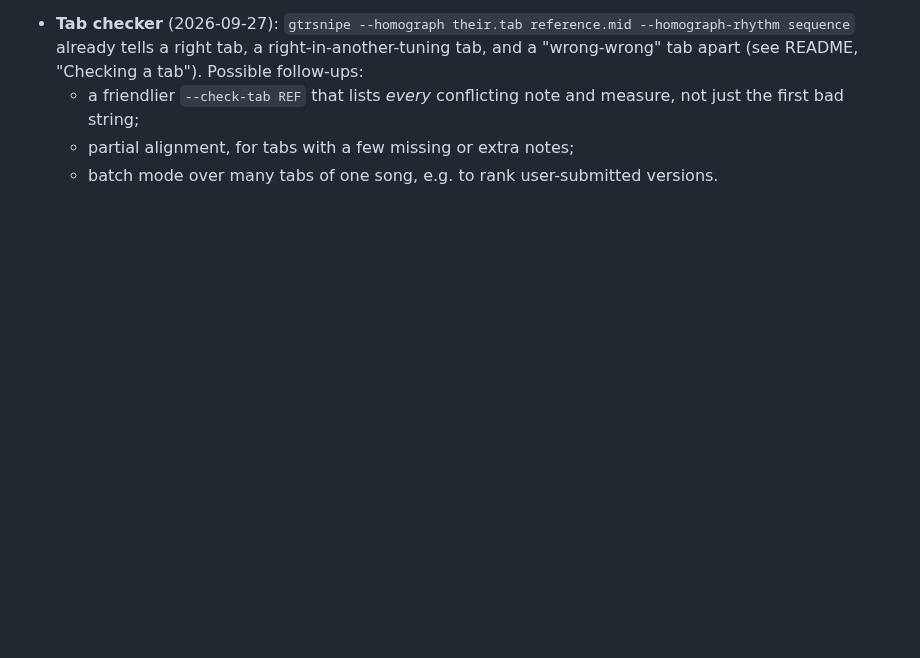
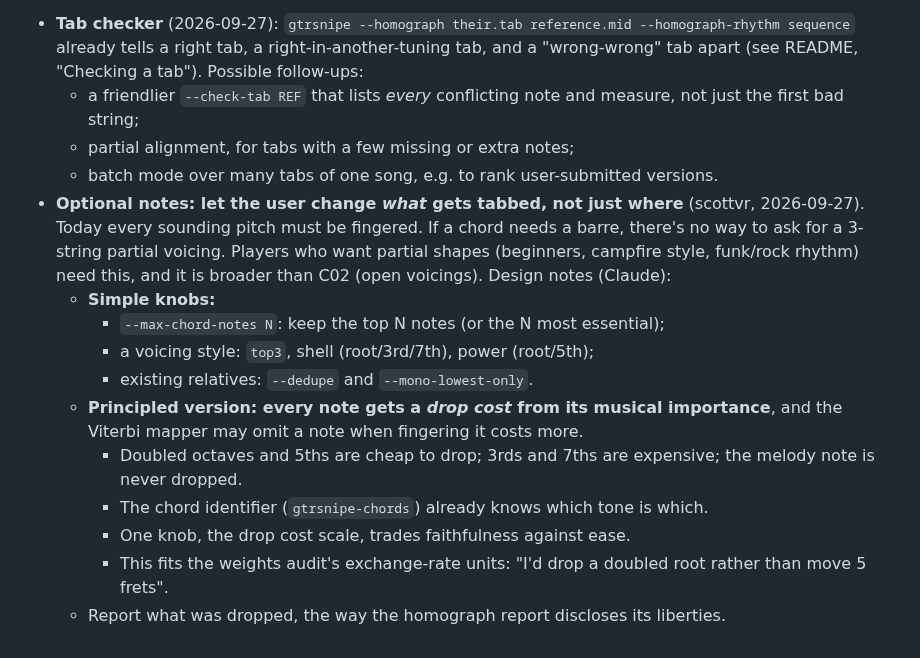
Before and after one commit to scottvr/gtrsnipe, a Markdown page: docs/dev/PARKING-LOT.md, the part around the change. Drawn GitHub-style; blank space fills up the shorter version.

Commit message:
docs(parking-lot): optional notes / partial voicings (drop costs by musical importance)

```diff
--- a/docs/dev/PARKING-LOT.md
+++ b/docs/dev/PARKING-LOT.md
@@ -79,3 +79,21 @@ notes are in git history.
     the first bad string;
   - partial alignment, for tabs with a few missing or extra notes;
   - batch mode over many tabs of one song, e.g. to rank user-submitted versions.
+- **Optional notes: let the user change *what* gets tabbed, not just where** (scottvr,
+  2026-09-27). Today every sounding pitch must be fingered. If a chord needs a barre, there's
+  no way to ask for a 3-string partial voicing. Players who want partial shapes (beginners,
+  campfire style, funk/rock rhythm) need this, and it is broader than C02 (open voicings).
+  Design notes (Claude):
+  - **Simple knobs:**
+    - `--max-chord-notes N`: keep the top N notes (or the N most essential);
+    - a voicing style: `top3`, shell (root/3rd/7th), power (root/5th);
+    - existing relatives: `--dedupe` and `--mono-lowest-only`.
+  - **Principled version: every note gets a *drop cost* from its musical importance**,
+    and the Viterbi mapper may omit a note when fingering it costs more.
+    - Doubled octaves and 5ths are cheap to drop; 3rds and 7ths are expensive; the melody
+      note is never dropped.
+    - The chord identifier (`gtrsnipe-chords`) already knows which tone is which.
+    - One knob, the drop cost scale, trades faithfulness against ease.
+    - This fits the weights audit's exchange-rate units: "I'd drop a doubled root rather
+      than move 5 frets".
+  - Report what was dropped, the way the homograph report discloses its liberties.
```
